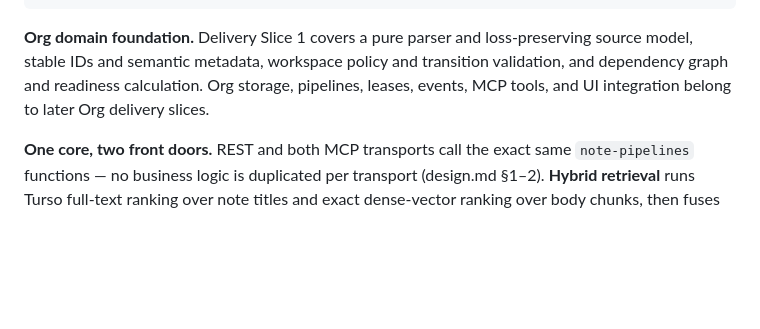
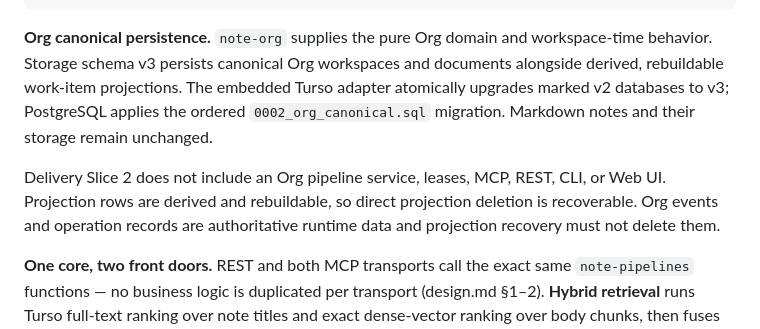
Before and after one commit to gsmlg-opt/agent-note, a Markdown page: README.md, the part around the change. Drawn GitHub-style; blank space fills up the shorter version.

Commit message:
docs(storage): describe Org canonical persistence

````diff
--- a/README.md
+++ b/README.md
@@ -48,10 +48,16 @@ note-pipelines   Context + workflows that compose core/storage/embedding:
                    note-frontend   Yew MVU (AppState + pure reducer) → talks to note-server over REST
 ```
 
-**Org domain foundation.** Delivery Slice 1 covers a pure parser and loss-preserving source model,
-stable IDs and semantic metadata, workspace policy and transition validation, and dependency graph
-and readiness calculation. Org storage, pipelines, leases, events, MCP tools, and UI integration
-belong to later Org delivery slices.
+**Org canonical persistence.** `note-org` supplies the pure Org domain and workspace-time behavior.
+Storage schema v3 persists canonical Org workspaces and documents alongside derived, rebuildable
+work-item projections. The embedded Turso adapter atomically upgrades marked v2 databases to v3;
+PostgreSQL applies the ordered `0002_org_canonical.sql` migration. Markdown notes and their storage
+remain unchanged.
+
+Delivery Slice 2 does not include an Org pipeline service, leases, MCP, REST, CLI, or Web UI.
+Projection rows are derived and rebuildable, so direct projection deletion is recoverable. Org
+events and operation records are authoritative runtime data and projection recovery must not delete
+them.
 
 **One core, two front doors.** REST and both MCP transports call the exact same `note-pipelines`
 functions — no business logic is duplicated per transport (design.md §1–2). **Hybrid retrieval**
````
